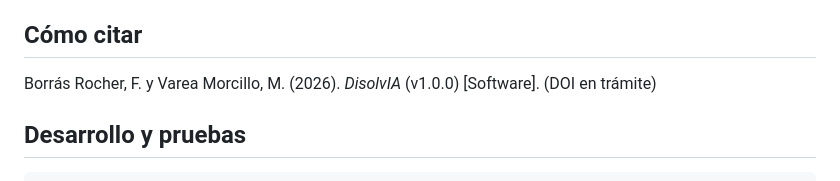
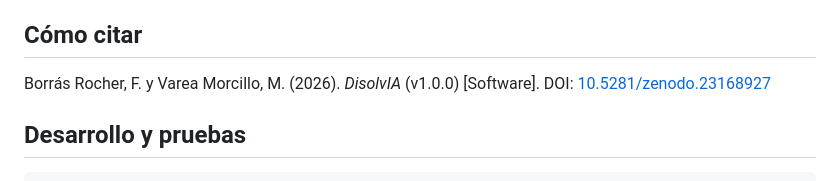
Before and after one commit to fborrasumh/disolvia, a Markdown page: README.md, the part around one of its changes. Drawn GitHub-style.

Commit message:
README: DOI de Zenodo

```diff
--- a/README.md
+++ b/README.md
@@ -48,7 +50,7 @@ ORCID: Fernando Borrás Rocher [0000-0002-5519-4573](https://orcid.org/0000-0002
 
 ## Cómo citar
 
-Borrás Rocher, F. y Varea Morcillo, M. (2026). *DisolvIA* (v1.0.0) [Software]. (DOI en trámite)
+Borrás Rocher, F. y Varea Morcillo, M. (2026). *DisolvIA* (v1.0.0) [Software]. DOI: [10.5281/zenodo.23168927](https://doi.org/10.5281/zenodo.23168927)
 
 ## Desarrollo y pruebas
 
```
Also changed, not shown: other parts of README.md (+2 -0 lines).
